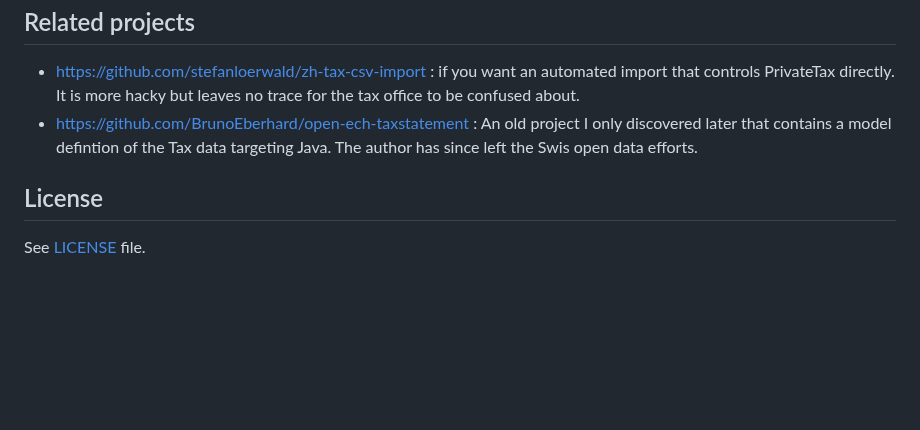
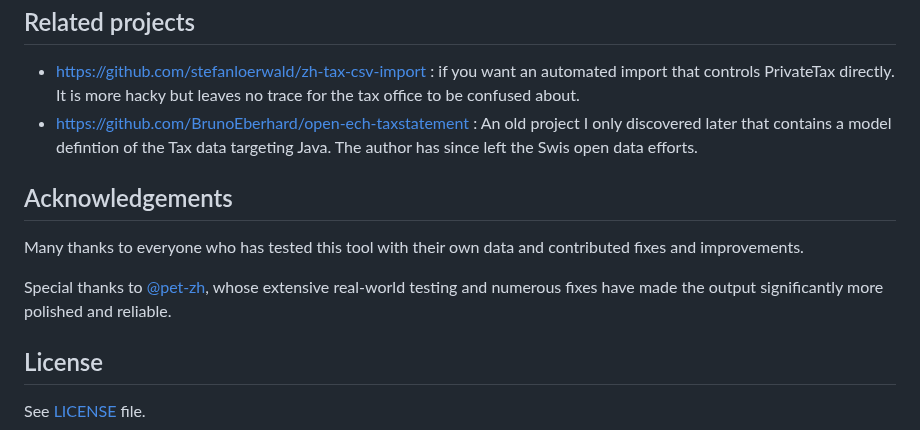
Before and after one commit to vroonhof/opensteuerauszug, a Markdown page: README.md, the part around the change. GitHub-like rendering; blank space fills up the shorter version.

Commit message:
Add Acknowledgements section to README thanking contributors and pet-zh
Agent-Logs-Url: https://github.com/vroonhof/opensteuerauszug/sessions/b8ab6701-772e-459e-9ce1-52844279bbda

Co-authored-by: vroonhof <38109466+vroonhof@users.noreply.github.com>

```diff
--- a/README.md
+++ b/README.md
@@ -165,6 +165,12 @@ That said all mistakes, hallucinations etc are probably mine.
 - https://github.com/BrunoEberhard/open-ech-taxstatement : An old project I only discovered later that contains a model defintion of the Tax data targeting Java. The author has since left the Swis open data efforts.
 
 
+## Acknowledgements
+
+Many thanks to everyone who has tested this tool with their own data and contributed fixes and improvements.
+
+Special thanks to [@pet-zh](https://github.com/pet-zh), whose extensive real-world testing and numerous fixes have made the output significantly more polished and reliable.
+
 ## License
 
 See [LICENSE](LICENSE) file.
```
